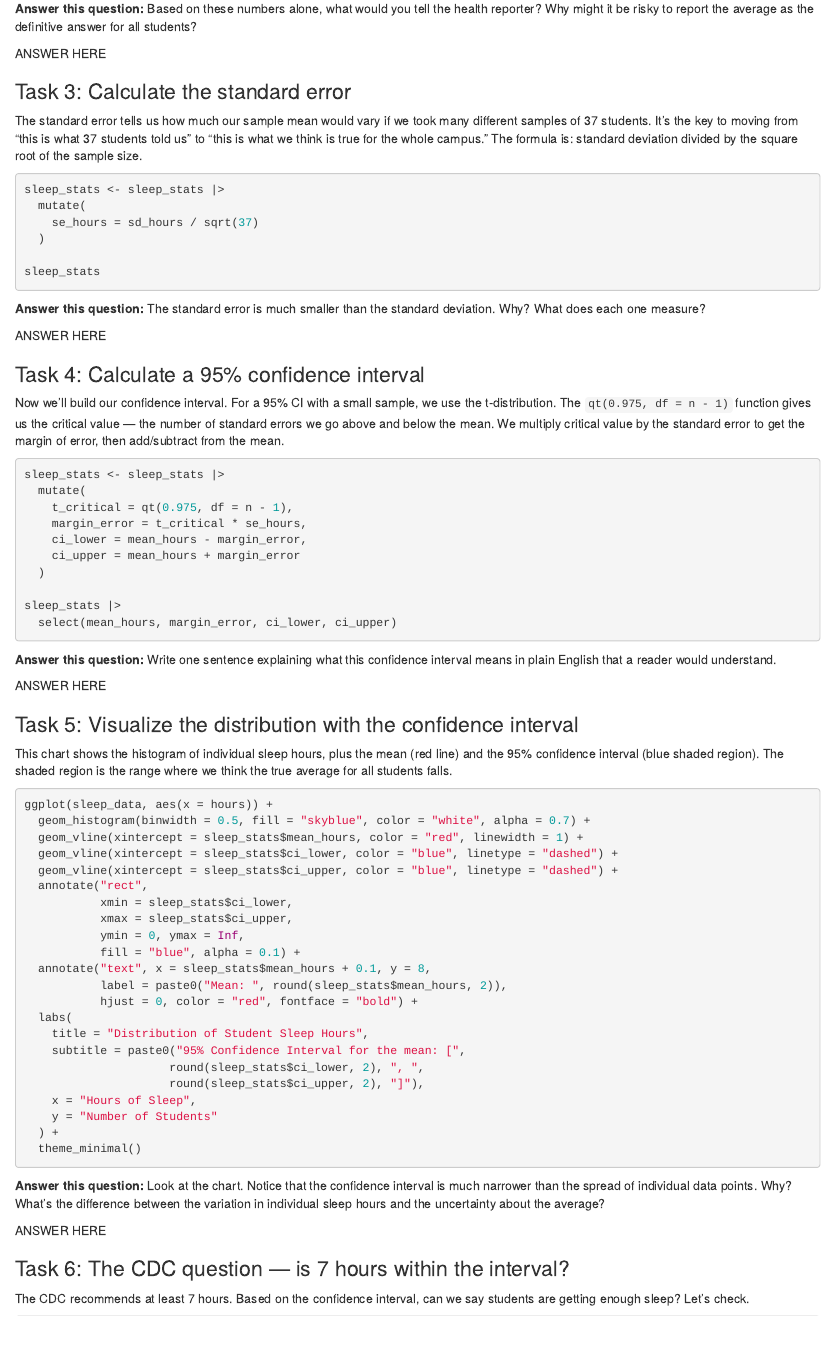
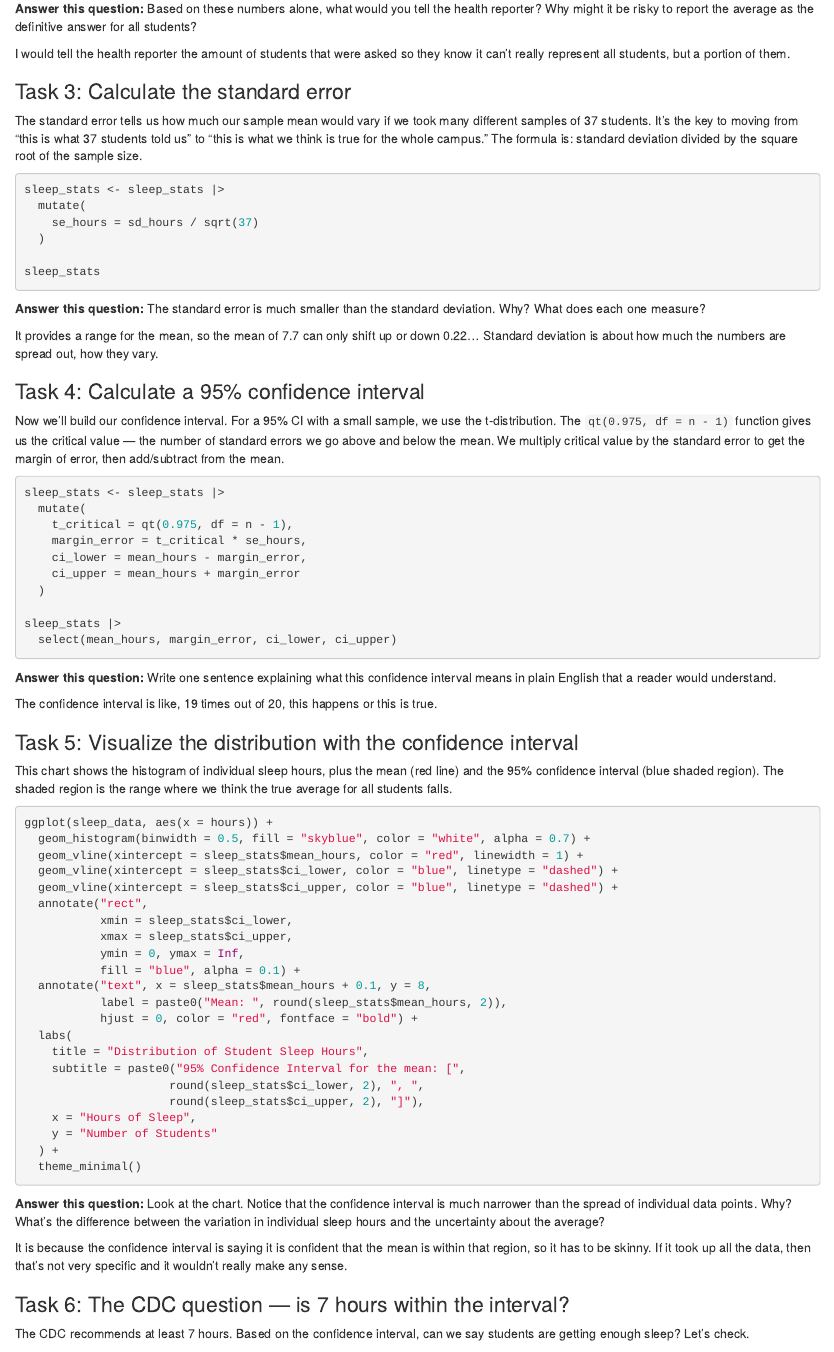
Before and after one commit to abengtso/jour405, an R Markdown document (activities/SleepConfidenceIntervals.Rmd): the page in a window 1100 px wide, from 680 px down. Rendered offline with R 4.5, knitr and Pandoc, with nearby package versions; the code chunks are not run, so their results and figures are left out.

Commit message:
Update SleepConfidenceIntervals.Rmd

```diff
--- a/activities/SleepConfidenceIntervals.Rmd
+++ b/activities/SleepConfidenceIntervals.Rmd
@@ -41,7 +41,7 @@ sleep_stats
 
 **Answer this question:** Based on these numbers alone, what would you tell the health reporter? Why might it be risky to report the average as the definitive answer for all students?
 
-ANSWER HERE
+I would tell the health reporter the amount of students that were asked so they know it can't really represent all students, but a portion of them.
 
 ### Task 3: Calculate the standard error
 
@@ -58,7 +58,7 @@ sleep_stats
 
 **Answer this question:** The standard error is much smaller than the standard deviation. Why? What does each one measure?
 
-ANSWER HERE
+It provides a range for the mean, so the mean of 7.7 can only shift up or down 0.22... Standard deviation is about how much the numbers are spread out, how they vary.
 
 ### Task 4: Calculate a 95% confidence interval
 
@@ -79,7 +79,7 @@ sleep_stats |>
 
 **Answer this question:** Write one sentence explaining what this confidence interval means in plain English that a reader would understand.
 
-ANSWER HERE
+The confidence interval is like, 19 times out of 20, this happens or this is true.
 
 ### Task 5: Visualize the distribution with the confidence interval
 
@@ -112,7 +112,7 @@ ggplot(sleep_data, aes(x = hours)) +
 
 **Answer this question:** Look at the chart. Notice that the confidence interval is much narrower than the spread of individual data points. Why? What's the difference between the variation in individual sleep hours and the uncertainty about the average?
 
-ANSWER HERE
+It is because the confidence interval is saying it is confident that the mean is within that region, so it has to be skinny. If it took up all the data, then that's not very specific and it wouldn't really make any sense.
 
 ### Task 6: The CDC question — is 7 hours within the interval?
 
```
Also changed, not shown: activities/SleepConfidenceIntervals.Rmd (2 more changed lines).
